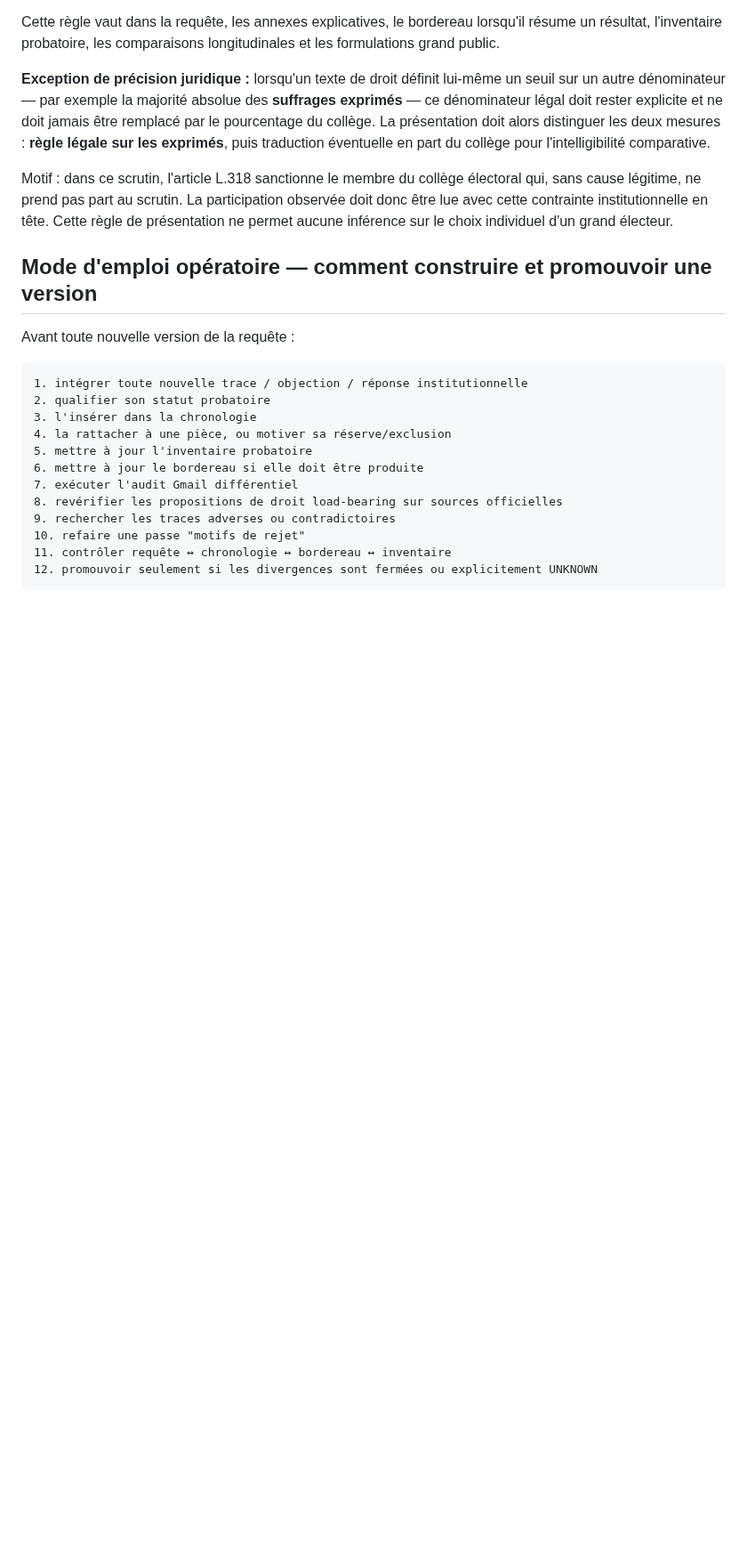
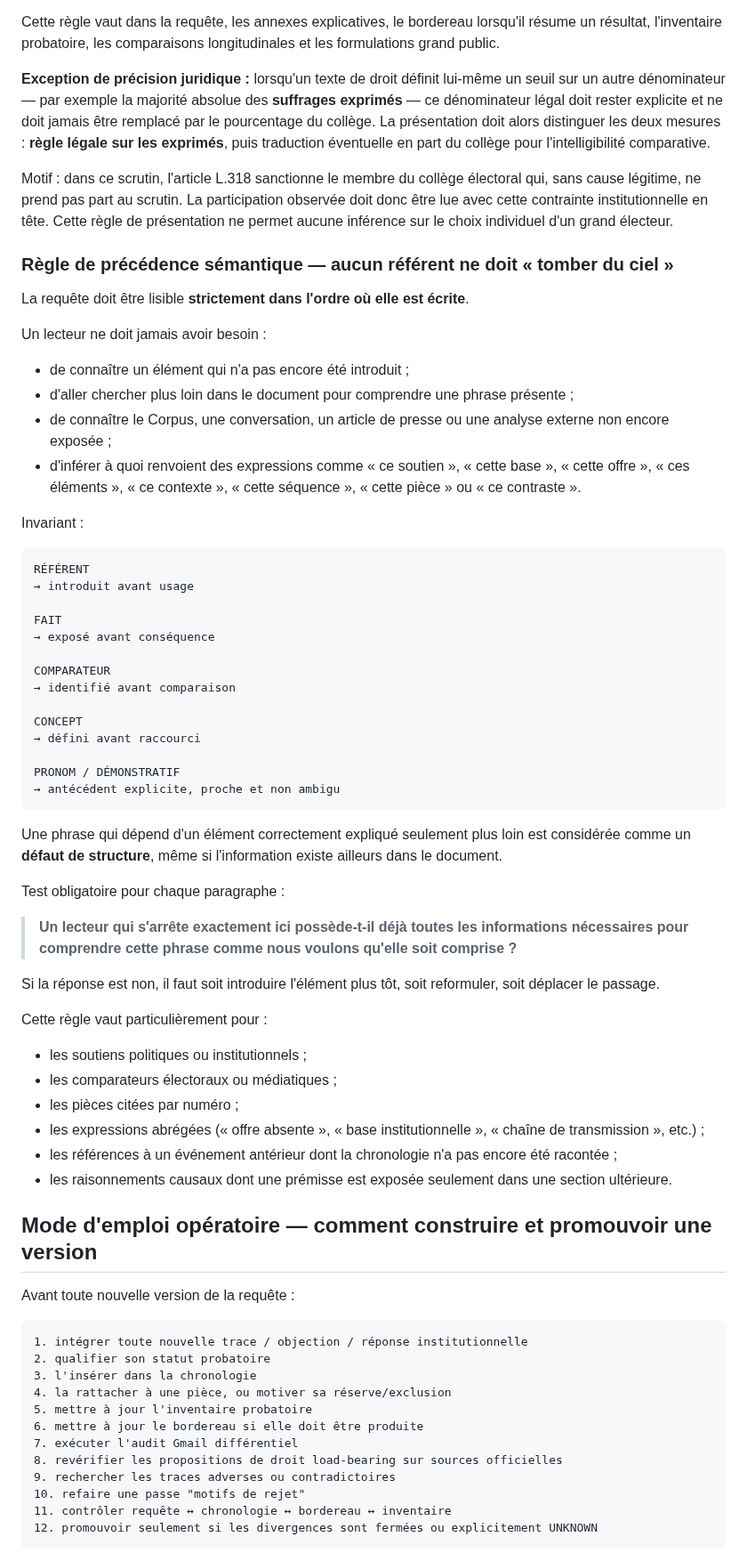
Before and after one commit to JeanHuguesRobert/barons-Mariani, a Markdown page: research/senatoriales-2026/checklist-depot-requete-cc-2026-10-07.md, the part around one of its changes. Shown at 89% size. GitHub-like rendering; blank space fills up the shorter version.

Commit message:
senatoriales: add semantic-precedence control rule

```diff
--- a/research/senatoriales-2026/checklist-depot-requete-cc-2026-10-07.md
+++ b/research/senatoriales-2026/checklist-depot-requete-cc-2026-10-07.md
@@ -278,6 +278,52 @@ Cette règle vaut dans la requête, les annexes explicatives, le bordereau lorsq
 **Exception de précision juridique :** lorsqu'un texte de droit définit lui-même un seuil sur un autre dénominateur — par exemple la majorité absolue des **suffrages exprimés** — ce dénominateur légal doit rester explicite et ne doit jamais être remplacé par le pourcentage du collège. La présentation doit alors distinguer les deux mesures : **règle légale sur les exprimés**, puis traduction éventuelle en part du collège pour l'intelligibilité comparative.
 
 Motif : dans ce scrutin, l'article L.318 sanctionne le membre du collège électoral qui, sans cause légitime, ne prend pas part au scrutin. La participation observée doit donc être lue avec cette contrainte institutionnelle en tête. Cette règle de présentation ne permet aucune inférence sur le choix individuel d'un grand électeur.
+
+
+### Règle de précédence sémantique — aucun référent ne doit « tomber du ciel »
+
+La requête doit être lisible **strictement dans l'ordre où elle est écrite**.
+
+Un lecteur ne doit jamais avoir besoin :
+- de connaître un élément qui n'a pas encore été introduit ;
+- d'aller chercher plus loin dans le document pour comprendre une phrase présente ;
+- de connaître le Corpus, une conversation, un article de presse ou une analyse externe non encore exposée ;
+- d'inférer à quoi renvoient des expressions comme « ce soutien », « cette base », « cette offre », « ces éléments », « ce contexte », « cette séquence », « cette pièce » ou « ce contraste ».
+
+Invariant :
+
+~~~text
+RÉFÉRENT
+→ introduit avant usage
+
+FAIT
+→ exposé avant conséquence
+
+COMPARATEUR
+→ identifié avant comparaison
+
+CONCEPT
+→ défini avant raccourci
+
+PRONOM / DÉMONSTRATIF
+→ antécédent explicite, proche et non ambigu
+~~~
+
+Une phrase qui dépend d'un élément correctement expliqué seulement plus loin est considérée comme un **défaut de structure**, même si l'information existe ailleurs dans le document.
+
+Test obligatoire pour chaque paragraphe :
+
+> **Un lecteur qui s'arrête exactement ici possède-t-il déjà toutes les informations nécessaires pour comprendre cette phrase comme nous voulons qu'elle soit comprise ?**
+
+Si la réponse est non, il faut soit introduire l'élément plus tôt, soit reformuler, soit déplacer le passage.
+
+Cette règle vaut particulièrement pour :
+- les soutiens politiques ou institutionnels ;
+- les comparateurs électoraux ou médiatiques ;
+- les pièces citées par numéro ;
+- les expressions abrégées (« offre absente », « base institutionnelle », « chaîne de transmission », etc.) ;
+- les références à un événement antérieur dont la chronologie n'a pas encore été racontée ;
+- les raisonnements causaux dont une prémisse est exposée seulement dans une section ultérieure.
 
 ## Mode d'emploi opératoire — comment construire et promouvoir une version
 
```
Also changed, not shown: other parts of research/senatoriales-2026/checklist-depot-requete-cc-2026-10-07.md (+14 -1 lines).
